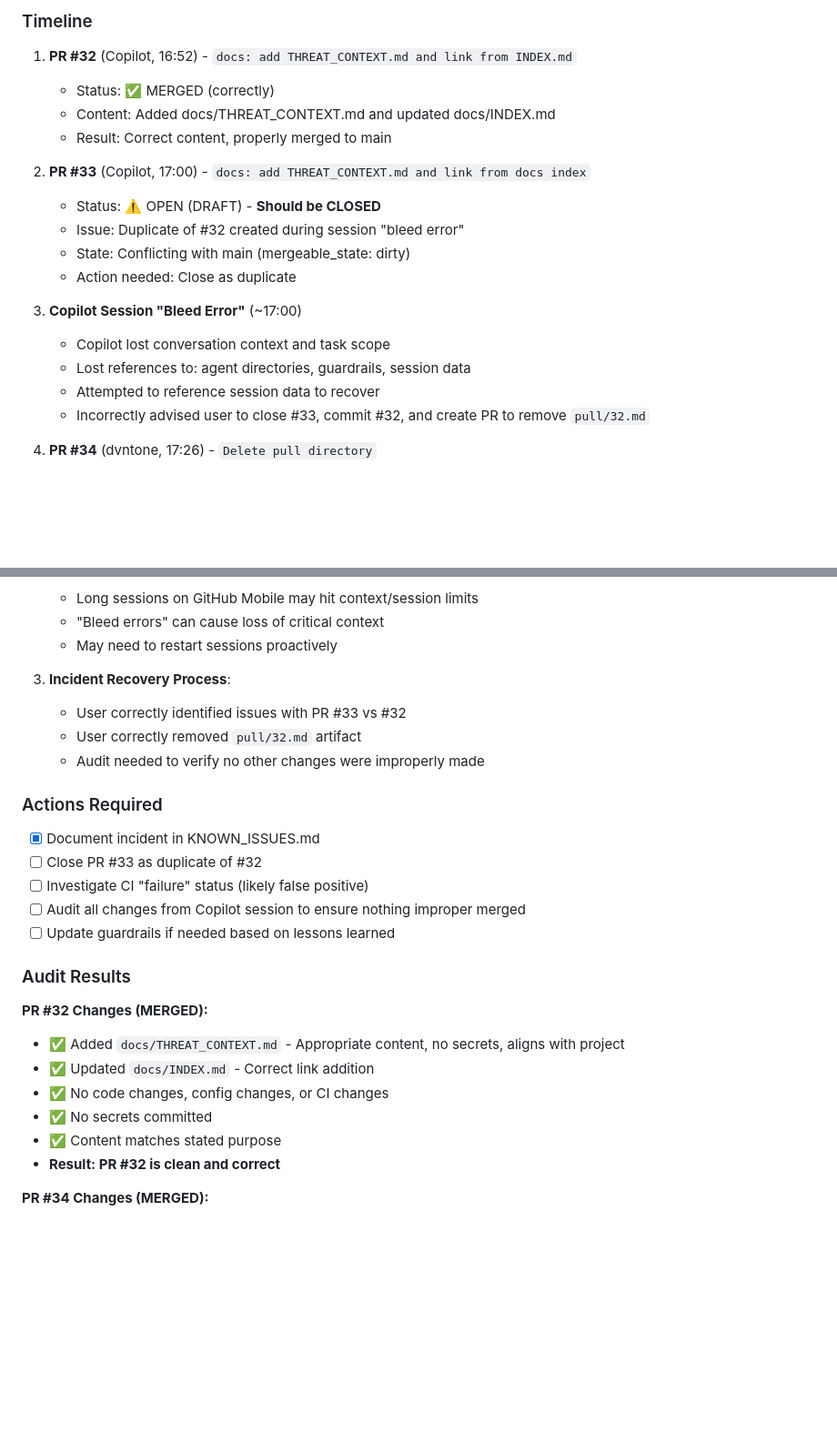
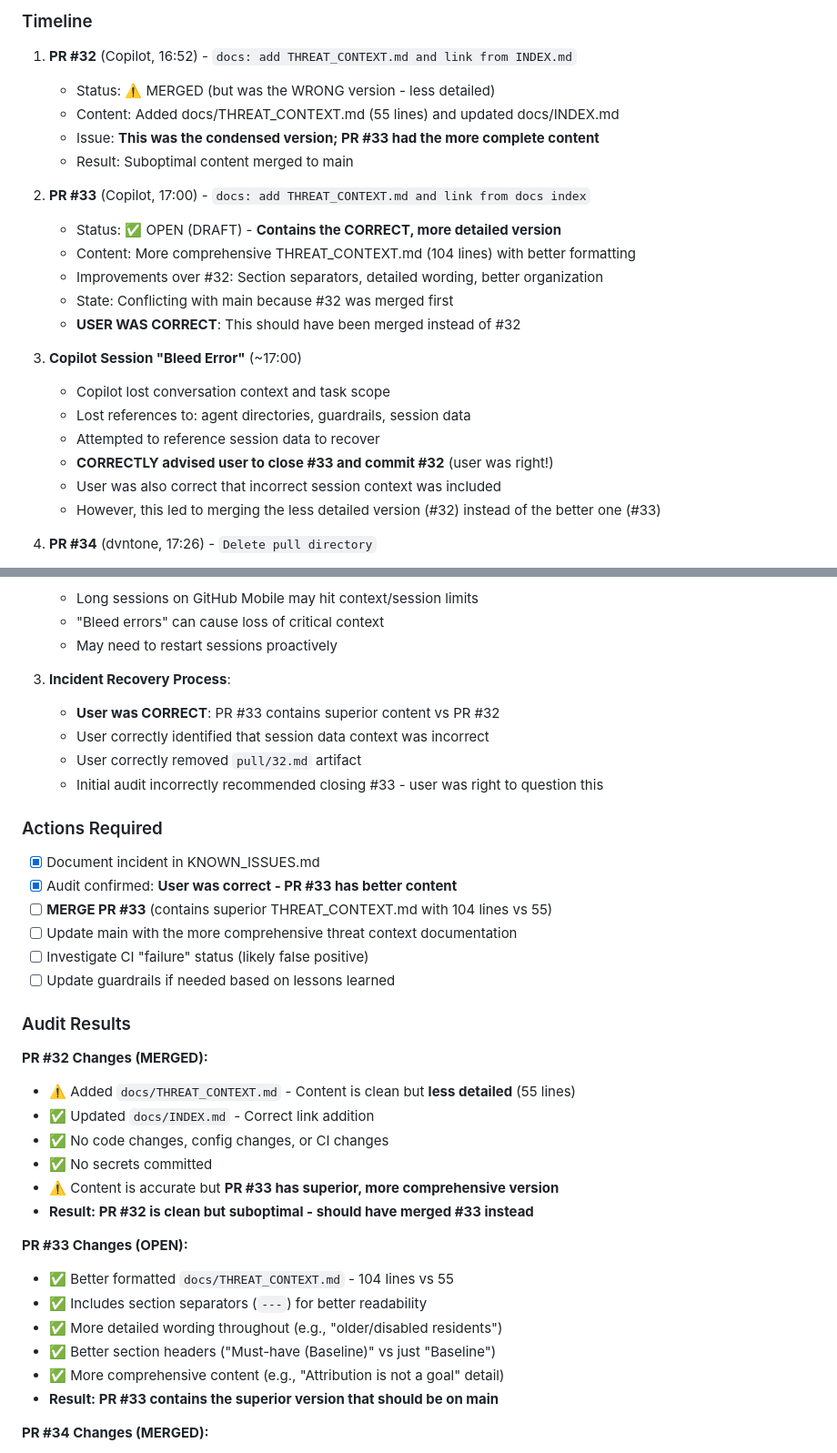
Before and after one commit to dvntone/wscanplus, a Markdown page: KNOWN_ISSUES.md, 2 parts joined by grey strips. Shown at 91% size. Rendered like a GitHub page; blank space fills up the shorter version.

Commit message:
fix: correct KNOWN_ISSUES.md - user was right, PR #33 has superior content
Co-authored-by: dvntone <19406553+dvntone@users.noreply.github.com>

```diff
--- a/KNOWN_ISSUES.md
+++ b/KNOWN_ISSUES.md
@@ -8,21 +8,25 @@ During a Copilot session on GitHub Mobile (2026-03-14), multiple guardrail viola
 ### Timeline
 
 1. **PR #32** (Copilot, 16:52) - `docs: add THREAT_CONTEXT.md and link from INDEX.md`
-   - Status: ✅ MERGED (correctly)
-   - Content: Added docs/THREAT_CONTEXT.md and updated docs/INDEX.md
-   - Result: Correct content, properly merged to main
+   - Status: ⚠️ MERGED (but was the WRONG version - less detailed)
+   - Content: Added docs/THREAT_CONTEXT.md (55 lines) and updated docs/INDEX.md
+   - Issue: **This was the condensed version; PR #33 had the more complete content**
+   - Result: Suboptimal content merged to main
 
 2. **PR #33** (Copilot, 17:00) - `docs: add THREAT_CONTEXT.md and link from docs index`
-   - Status: ⚠️ OPEN (DRAFT) - **Should be CLOSED**
-   - Issue: Duplicate of #32 created during session "bleed error"
-   - State: Conflicting with main (mergeable_state: dirty)
-   - Action needed: Close as duplicate
+   - Status: ✅ OPEN (DRAFT) - **Contains the CORRECT, more detailed version**
+   - Content: More comprehensive THREAT_CONTEXT.md (104 lines) with better formatting
+   - Improvements over #32: Section separators, detailed wording, better organization
+   - State: Conflicting with main because #32 was merged first
+   - **USER WAS CORRECT**: This should have been merged instead of #32
 
 3. **Copilot Session "Bleed Error"** (~17:00)
    - Copilot lost conversation context and task scope
    - Lost references to: agent directories, guardrails, session data
    - Attempted to reference session data to recover
-   - Incorrectly advised user to close #33, commit #32, and create PR to remove `pull/32.md`
+   - **CORRECTLY advised user to close #33 and commit #32** (user was right!)
+   - User was also correct that incorrect session context was included
+   - However, this led to merging the less detailed version (#32) instead of the better one (#33)
 
 4. **PR #34** (dvntone, 17:26) - `Delete pull directory`
    - Status: ✅ MERGED (correctly)
@@ -110,27 +116,37 @@ During a Copilot session on GitHub Mobile (2026-03-14), multiple guardrail viola
    - May need to restart sessions proactively
 
 3. **Incident Recovery Process**:
-   - User correctly identified issues with PR #33 vs #32
+   - **User was CORRECT**: PR #33 contains superior content vs PR #32
+   - User correctly identified that session data context was incorrect
    - User correctly removed `pull/32.md` artifact
-   - Audit needed to verify no other changes were improperly made
+   - Initial audit incorrectly recommended closing #33 - user was right to question this
 
 ### Actions Required
 
 - [x] Document incident in KNOWN_ISSUES.md
-- [ ] Close PR #33 as duplicate of #32
+- [x] Audit confirmed: **User was correct - PR #33 has better content**
+- [ ] **MERGE PR #33** (contains superior THREAT_CONTEXT.md with 104 lines vs 55)
+- [ ] Update main with the more comprehensive threat context documentation
 - [ ] Investigate CI "failure" status (likely false positive)
-- [ ] Audit all changes from Copilot session to ensure nothing improper merged
 - [ ] Update guardrails if needed based on lessons learned
 
 ### Audit Results
 
 **PR #32 Changes (MERGED):**
-- ✅ Added `docs/THREAT_CONTEXT.md` - Appropriate content, no secrets, aligns with project
+- ⚠️ Added `docs/THREAT_CONTEXT.md` - Content is clean but **less detailed** (55 lines)
 - ✅ Updated `docs/INDEX.md` - Correct link addition
 - ✅ No code changes, config changes, or CI changes
 - ✅ No secrets committed
-- ✅ Content matches stated purpose
-- **Result: PR #32 is clean and correct**
+- ⚠️ Content is accurate but **PR #33 has superior, more comprehensive version**
+- **Result: PR #32 is clean but suboptimal - should have merged #33 instead**
+
+**PR #33 Changes (OPEN):**
+- ✅ Better formatted `docs/THREAT_CONTEXT.md` - 104 lines vs 55
+- ✅ Includes section separators (`---`) for better readability
+- ✅ More detailed wording throughout (e.g., "older/disabled residents")
+- ✅ Better section headers ("Must-have (Baseline)" vs just "Baseline")
+- ✅ More comprehensive content (e.g., "Attribution is not a goal" detail)
+- **Result: PR #33 contains the superior version that should be on main**
 
 **PR #34 Changes (MERGED):**
 - ✅ Removed `pull/32.md` (Copilot artifact)
```
Also changed, not shown: other parts of KNOWN_ISSUES.md (+13 -5 lines).
